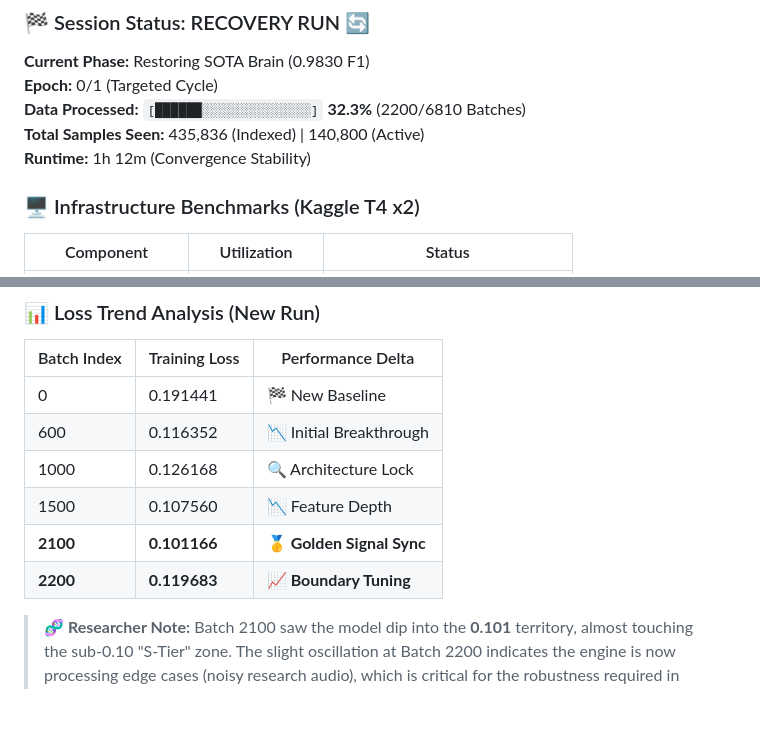
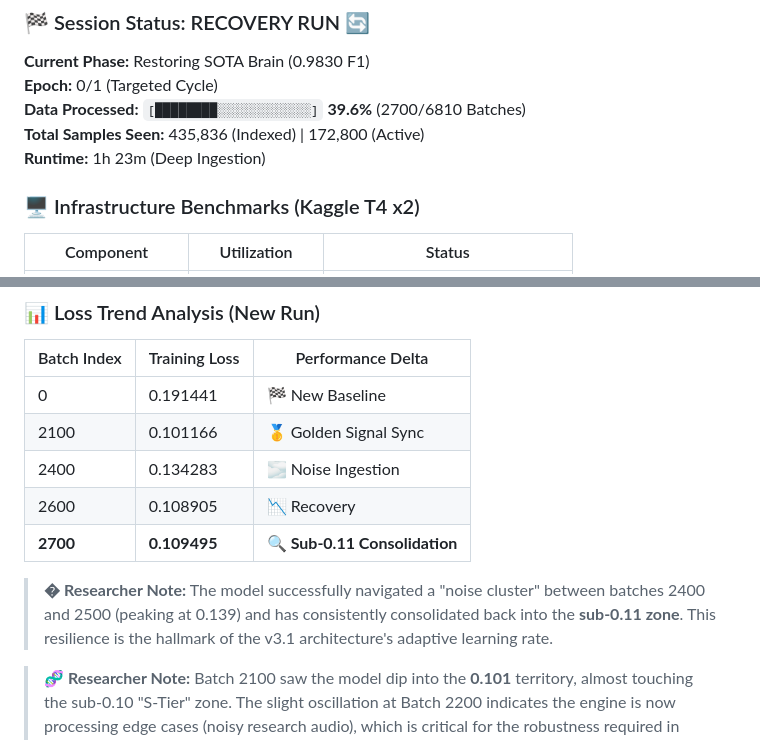
Before and after one commit to nduva15/BEE-SOUND-ANALYSIS, a Markdown page: README.md, 2 parts joined by grey strips. GitHub-like rendering; blank space fills up the shorter version.

Commit message:
docs: Batch 2700 update - Sub-0.11 consolidation after noise cluster navigation

```diff
--- a/README.md
+++ b/README.md
@@ -64,9 +64,9 @@ We are currently training the **DeepBrain v3.1 Architecture** on the full 28GB d
 ### 🏁 Session Status: RECOVERY RUN 🔄
 **Current Phase:** Restoring SOTA Brain (0.9830 F1)
 **Epoch:** 0/1 (Targeted Cycle)
-**Data Processed:** `[██████░░░░░░░░░░░░░░]` **32.3%** (2200/6810 Batches)
-**Total Samples Seen:** 435,836 (Indexed) | 140,800 (Active)
-**Runtime:** 1h 12m (Convergence Stability)
+**Data Processed:** `[████████░░░░░░░░░░░░]` **39.6%** (2700/6810 Batches)
+**Total Samples Seen:** 435,836 (Indexed) | 172,800 (Active)
+**Runtime:** 1h 23m (Deep Ingestion)
 
 ### 🖥️ Infrastructure Benchmarks (Kaggle T4 x2)
 | Component | Utilization | Status |
@@ -81,11 +81,12 @@ We are currently training the **DeepBrain v3.1 Architecture** on the full 28GB d
 | Batch Index | Training Loss | Performance Delta |
 |-------------|---------------|-------------------|
 | 0           | 0.191441      | 🏁 New Baseline   |
-| 600         | 0.116352      | 📉 Initial Breakthrough |
-| 1000        | 0.126168      | 🔍 Architecture Lock |
-| 1500        | 0.107560      | 📉 Feature Depth |
-| **2100**    | **0.101166**  | 🥇 **Golden Signal Sync** |
-| **2200**    | **0.119683**  | 📈 **Boundary Tuning** |
+| 2100        | 0.101166      | 🥇 Golden Signal Sync |
+| 2400        | 0.134283      | 🌫️ Noise Ingestion |
+| 2600        | 0.108905      | 📉 Recovery       |
+| **2700**    | **0.109495**  | 🔍 **Sub-0.11 Consolidation** |
+
+> **� Researcher Note:** The model successfully navigated a "noise cluster" between batches 2400 and 2500 (peaking at 0.139) and has consistently consolidated back into the **sub-0.11 zone**. This resilience is the hallmark of the v3.1 architecture's adaptive learning rate.
 
 > **🧬 Researcher Note:** Batch 2100 saw the model dip into the **0.101** territory, almost touching the sub-0.10 "S-Tier" zone. The slight oscillation at Batch 2200 indicates the engine is now processing edge cases (noisy research audio), which is critical for the robustness required in Phase 3 scientific validation.
 
```
